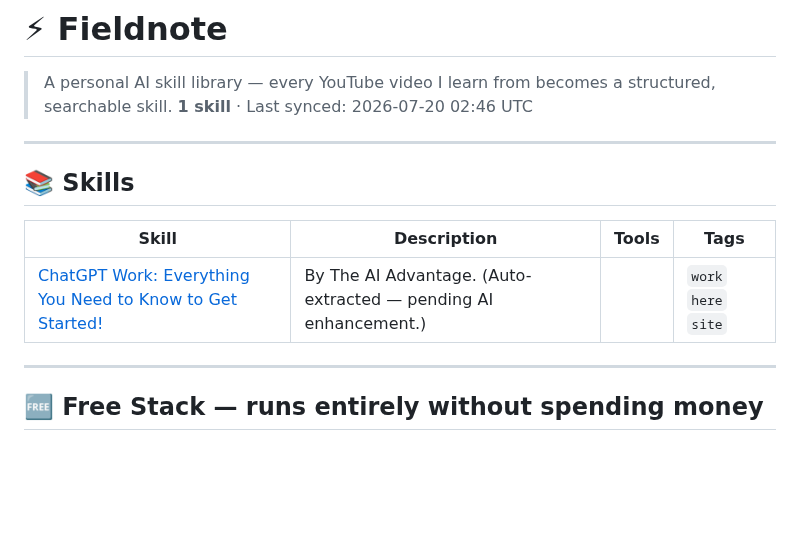
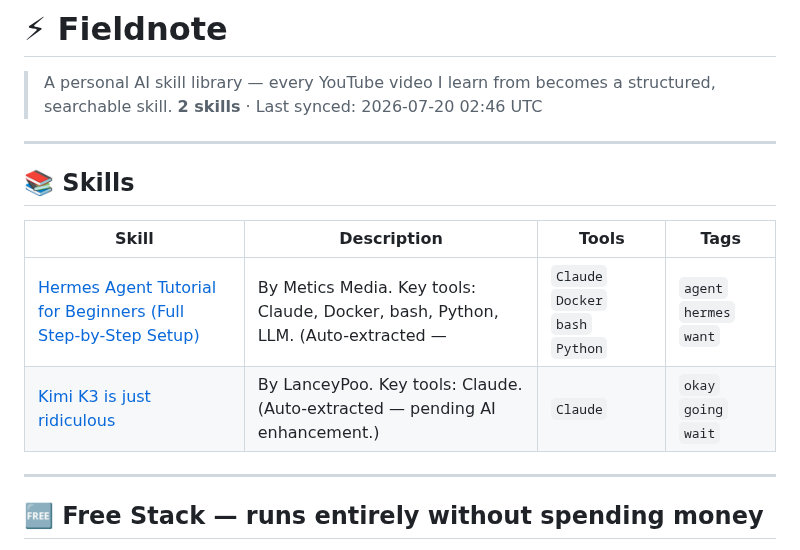
Before and after one commit to edneycaleb-droid/fieldnote, a Markdown page: README.md, the part around the change. Drawn GitHub-style; blank space fills up the shorter version.

Commit message:
feat: update skill hermes_agent_tutorial_for_beginners_full_step_by_s

```diff
--- a/README.md
+++ b/README.md
@@ -1,7 +1,7 @@
 # ⚡ Fieldnote
 
 > A personal AI skill library — every YouTube video I learn from becomes a structured, searchable skill.
-> **1 skill** · Last synced: 2026-07-20 02:46 UTC
+> **2 skills** · Last synced: 2026-07-20 02:46 UTC
 
 ---
 
@@ -9,7 +9,8 @@
 
 | Skill | Description | Tools | Tags |
 |-------|-------------|-------|------|
-| [ChatGPT Work: Everything You Need to Know to Get Started!](skills/chatgpt_work_everything_you_need_to_know_to_get_st.md) | By The AI Advantage. (Auto-extracted — pending AI enhancement.) |  | `work` `here` `site` |
+| [Hermes Agent Tutorial for Beginners (Full Step-by-Step Setup)](skills/hermes_agent_tutorial_for_beginners_full_step_by_s.md) | By Metics Media. Key tools: Claude, Docker, bash, Python, LLM. (Auto-extracted — | `Claude` `Docker` `bash` `Python` | `agent` `hermes` `want` |
+| [Kimi K3 is just ridiculous](skills/kimi_k3_is_just_ridiculous.md) | By LanceyPoo. Key tools: Claude. (Auto-extracted — pending AI enhancement.) | `Claude` | `okay` `going` `wait` |
 
 ---
 
```
